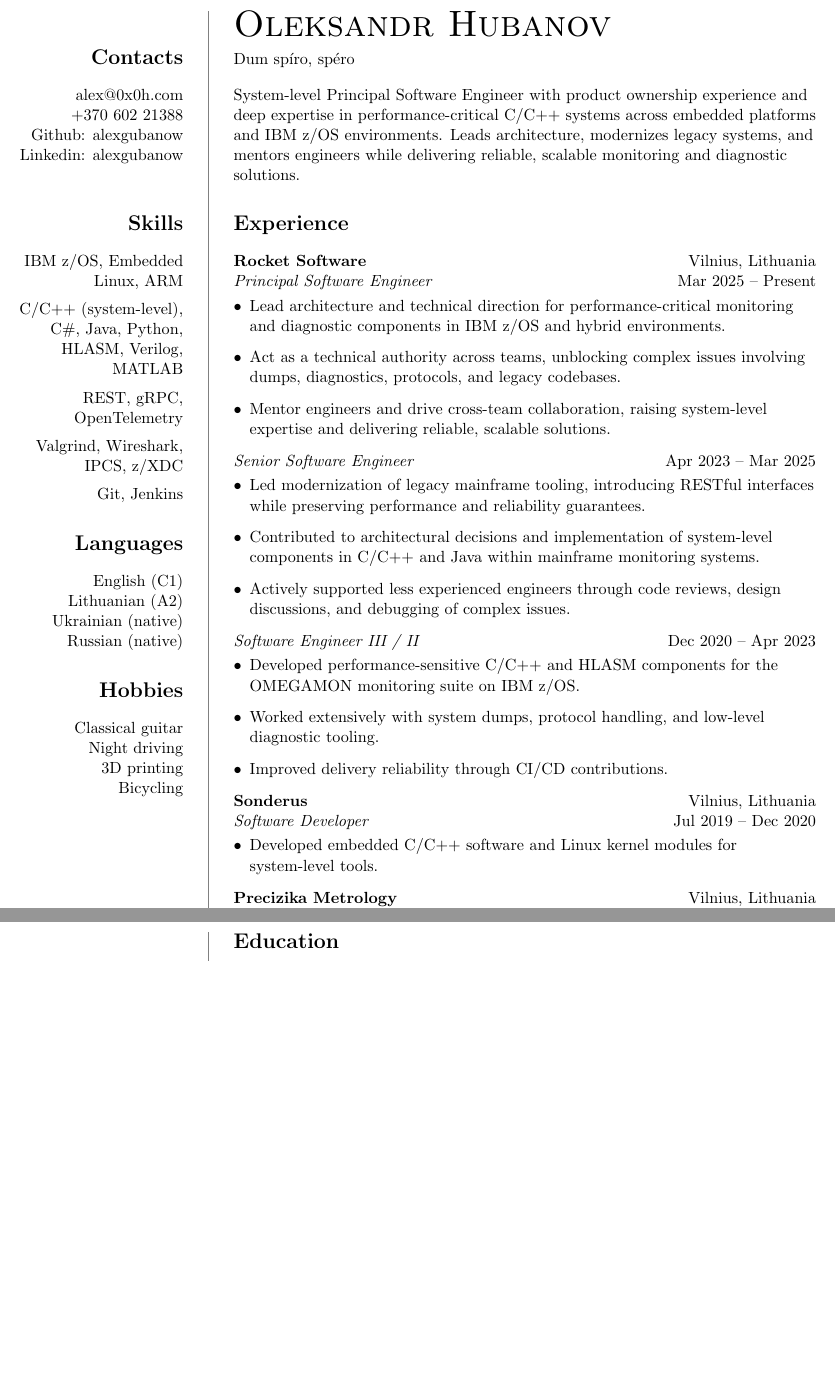
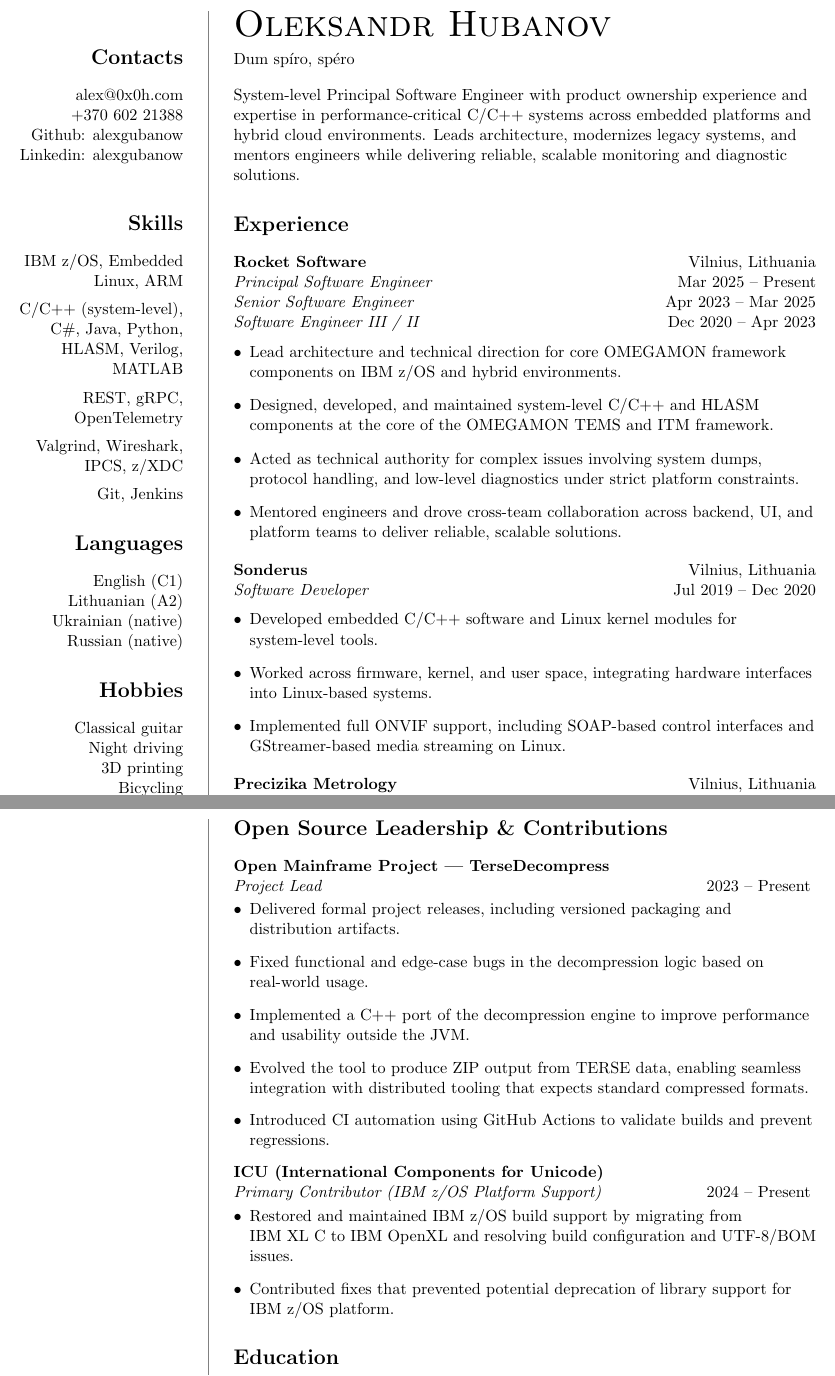
Before and after one commit to alexgubanow/oh_cv, a LaTeX CV (ohcv.tex, which reads rightcolumn.tex, sections/experience.tex, sections/opensource.tex): two parts of pages 1 and 2 of 2 before the commit and two parts of pages 1 and 2 of 3 after it, joined at a grey line, cut so that both start at the same text, the shorter picture padded with empty space. Compiled offline with pdfLaTeX.

Commit message:
cleanup after 3rd person review, add open source contributions, squeeze rocket exp to remove redundancy

```diff
--- a/rightcolumn.tex
+++ b/rightcolumn.tex
@@ -6,10 +6,11 @@
 \vspace{1em}
 % \section*{Summary}
 System-level Principal Software Engineer with product ownership experience and
-deep expertise in performance-critical C/C++ systems across embedded platforms
-and IBM z/OS environments. Leads architecture, modernizes legacy systems, and
+expertise in performance-critical C/C++ systems across embedded platforms and
+hybrid cloud environments. Leads architecture, modernizes legacy systems, and
 mentors engineers while delivering reliable, scalable monitoring and diagnostic solutions.
 \input{sections/experience.tex}
+\input{sections/opensource.tex}
 \input{sections/education.tex}
 \input{sections/publications.tex}
 \end{flushleft}
--- a/sections/experience.tex
+++ b/sections/experience.tex
@@ -1,31 +1,16 @@
 \section*{Experience}
 
 \textbf{Rocket Software} \hfill Vilnius, Lithuania \\
-\textit{Principal Software Engineer} \hfill Mar 2025 -- Present
-
-\vspace{-0.5em}
-\begin{itemize}[leftmargin=*]
-  \item Lead architecture and technical direction for performance-critical monitoring and diagnostic components in IBM z/OS and hybrid environments.
-  \item Act as a technical authority across teams, unblocking complex issues involving dumps, diagnostics, protocols, and legacy codebases.
-  \item Mentor engineers and drive cross-team collaboration, raising system-level expertise and delivering reliable, scalable solutions.
-\end{itemize}
-
-\textit{Senior Software Engineer} \hfill Apr 2023 -- Mar 2025
-
-\vspace{-0.5em}
-\begin{itemize}[leftmargin=*]
-  \item Led modernization of legacy mainframe tooling, introducing RESTful interfaces while preserving performance and reliability guarantees.
-  \item Contributed to architectural decisions and implementation of system-level components in C/C++ and Java within mainframe monitoring systems.
-  \item Actively supported less experienced engineers through code reviews, design discussions, and debugging of complex issues.
-\end{itemize}
-
+\textit{Principal Software Engineer} \hfill Mar 2025 -- Present\\
+\textit{Senior Software Engineer} \hfill Apr 2023 -- Mar 2025\\
 \textit{Software Engineer III / II} \hfill Dec 2020 -- Apr 2023
 
 \vspace{-0.5em}
 \begin{itemize}[leftmargin=*]
-  \item Developed performance-sensitive C/C++ and HLASM components for the OMEGAMON monitoring suite on IBM z/OS.
-  \item Worked extensively with system dumps, protocol handling, and low-level diagnostic tooling.
-  \item Improved delivery reliability through CI/CD contributions.
+  \item Lead architecture and technical direction for core OMEGAMON framework components on IBM~z/OS and hybrid environments.
+  \item Designed, developed, and maintained system-level C/C++ and HLASM components at the core of the OMEGAMON TEMS and ITM framework.
+  \item Acted as technical authority for complex issues involving system dumps, protocol handling, and low-level diagnostics under strict platform constraints.
+  \item Mentored engineers and drove cross-team collaboration across backend, UI, and platform teams to deliver reliable, scalable solutions.
 \end{itemize}
 
 \textbf{Sonderus} \hfill Vilnius, Lithuania \\
@@ -34,6 +19,8 @@
 \vspace{-0.5em}
 \begin{itemize}[leftmargin=*]
   \item Developed embedded C/C++ software and Linux kernel modules for system-level tools.
+  \item Worked across firmware, kernel, and user space, integrating hardware interfaces into Linux-based systems.
+  \item Implemented full ONVIF support, including SOAP-based control interfaces and GStreamer-based media streaming on Linux.
 \end{itemize}
 
 \textbf{Precizika Metrology} \hfill Vilnius, Lithuania \\
--- /dev/null
+++ b/sections/opensource.tex
@@ -0,0 +1,20 @@
+\section*{Open Source Leadership \& Contributions}
+
+\textbf{Open Mainframe Project — TerseDecompress} \\
+\textit{Project Lead} \hfill 2023 -- Present
+\vspace{-0.5em}
+\begin{itemize}[leftmargin=*]
+  \item Delivered formal project releases, including versioned packaging and distribution artifacts.
+  \item Fixed functional and edge-case bugs in the decompression logic based on real-world usage.
+  \item Implemented a C++ port of the decompression engine to improve performance and usability outside the JVM.
+  \item Evolved the tool to produce ZIP output from TERSE data, enabling seamless integration with distributed tooling that expects standard compressed formats.
+  \item Introduced CI automation using GitHub Actions to validate builds and prevent regressions.
+\end{itemize}
+
+\textbf{ICU (International Components for Unicode)} \\
+\textit{Primary Contributor (IBM~z/OS Platform Support)} \hfill 2024 -- Present
+\vspace{-0.5em}
+\begin{itemize}[leftmargin=*]
+  \item Restored and maintained IBM~z/OS build support by migrating from IBM~XL~C to IBM~OpenXL and resolving build configuration and UTF-8/BOM issues.
+  \item Contributed fixes that prevented potential deprecation of library support for IBM~z/OS platform.
+\end{itemize}
```
Also changed, not shown: leftcolumn.tex (+1 -1 lines), ohcv.pdf.
